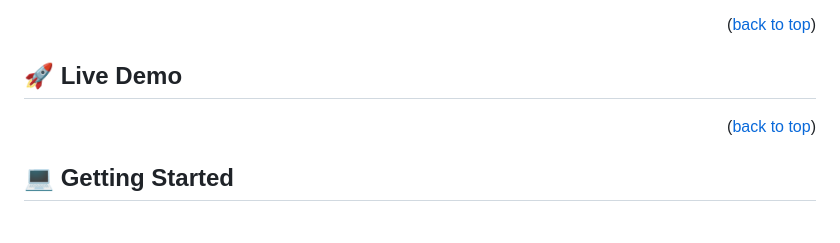
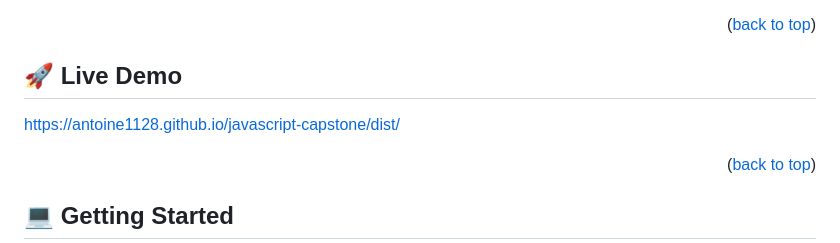
Before and after one commit to ANTOINE1128/MovieMagnet, a Markdown page: README.md, the part around the change. Rendered like a GitHub page; blank space fills up the shorter version.

Commit message:
Add live demo

```diff
--- a/README.md
+++ b/README.md
@@ -87,7 +87,7 @@
 
 ## 🚀 Live Demo <a name="live-demo"></a>
 
- <p><a href="#">  </a></p>
+ <p><a href="#">https://antoine1128.github.io/javascript-capstone/dist/</a></p>
 
 <p align="right">(<a href="#readme-top">back to top</a>)</p>
 
```
